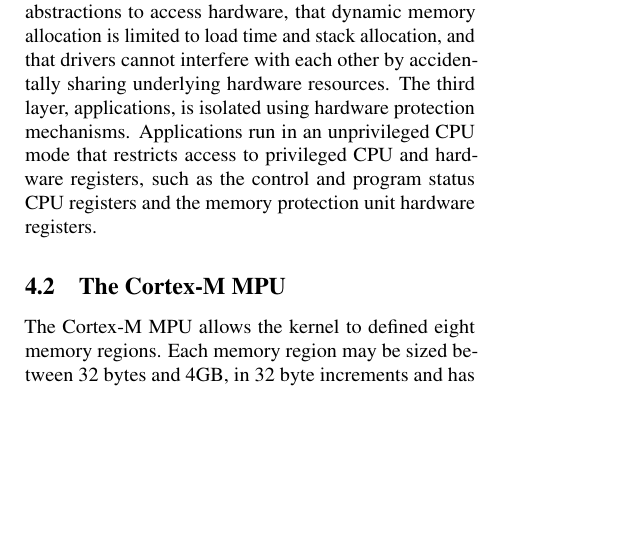
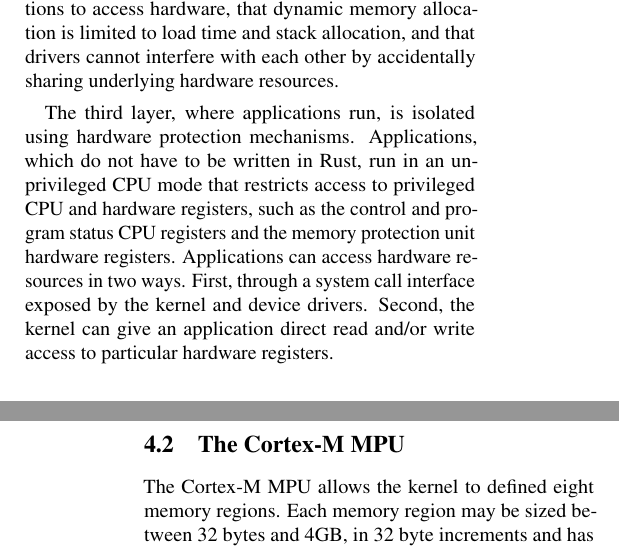
Before and after one commit to helena-project/hotos2015, a LaTeX paper (paper.tex, which reads memory-model.tex): part of one column of page 4 of 7 before the commit and two parts of the columns of pages 4 and 5 of 7 after it, the two joined at a grey line, cut so that both start at the same text, the shorter picture padded with empty space. Compiled offline with pdfLaTeX; a LaTeX package or settings file that is missing is left out.

```diff
--- a/memory-model.tex
+++ b/memory-model.tex
@@ -36,11 +36,17 @@
 can only use the kernel provided hardware abstractions to access hardware, that
 dynamic memory allocation is limited to load time and stack allocation, and that
 drivers cannot interfere with each other by accidentally sharing underlying
-hardware resources. The third layer, applications, is isolated using hardware
-protection mechanisms. Applications run in an unprivileged CPU mode that
-restricts access to privileged CPU and hardware registers, such as the control
-and program status CPU registers and the memory protection unit hardware
-registers.
+hardware resources.
+
+The third layer, where applications run, is isolated using hardware protection
+mechanisms. Applications, which do not have to be written in Rust, run in an
+unprivileged CPU mode that restricts access to privileged CPU and hardware
+registers, such as the control and program status CPU registers and the memory
+protection unit hardware registers. Applications can access hardware resources
+in two ways. First, through a system call interface exposed by the kernel and
+device drivers.  Second, the kernel can give an application direct read and/or
+write access to particular hardware registers.
+
 
 \subsection{The Cortex-M MPU}
 
```
